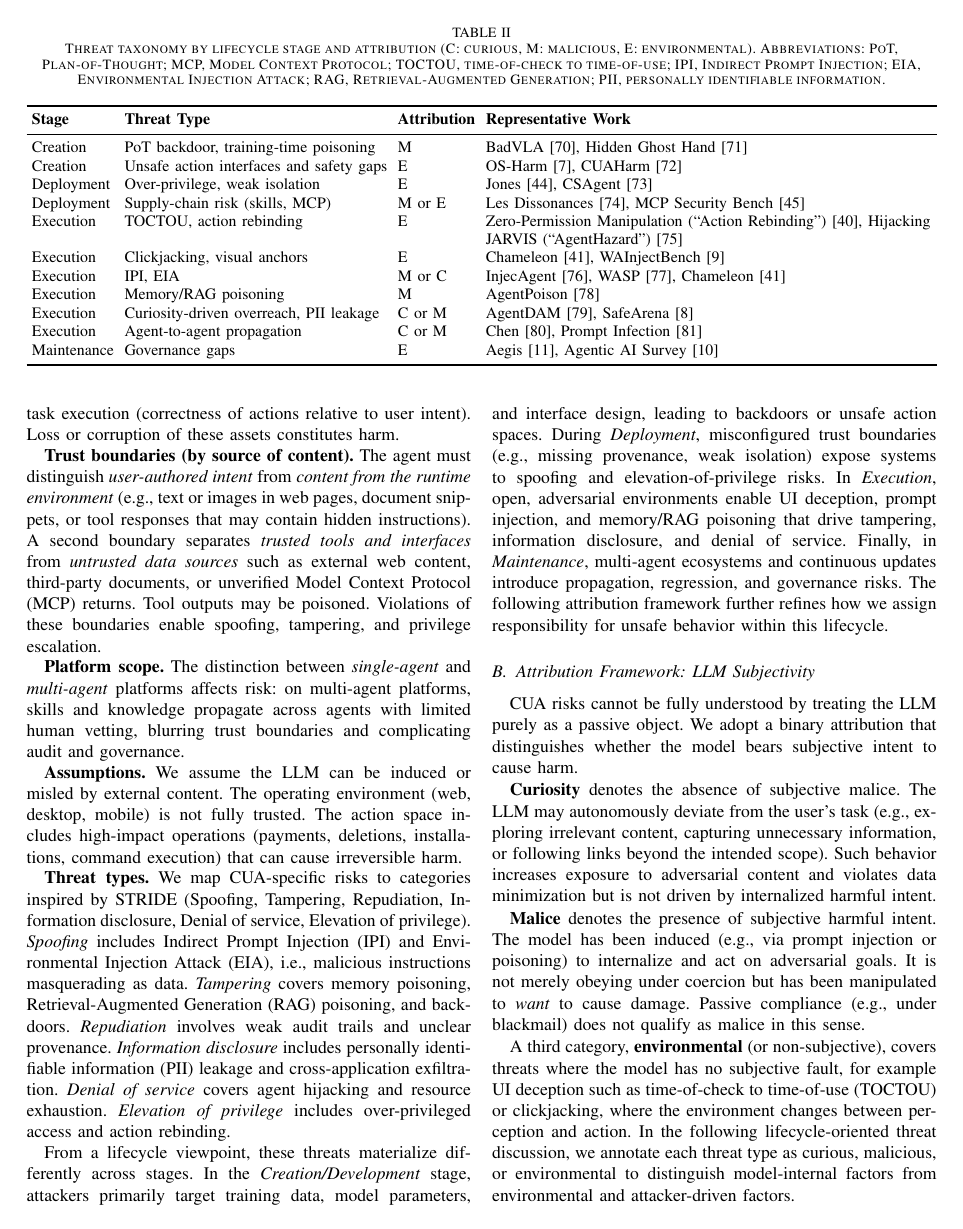
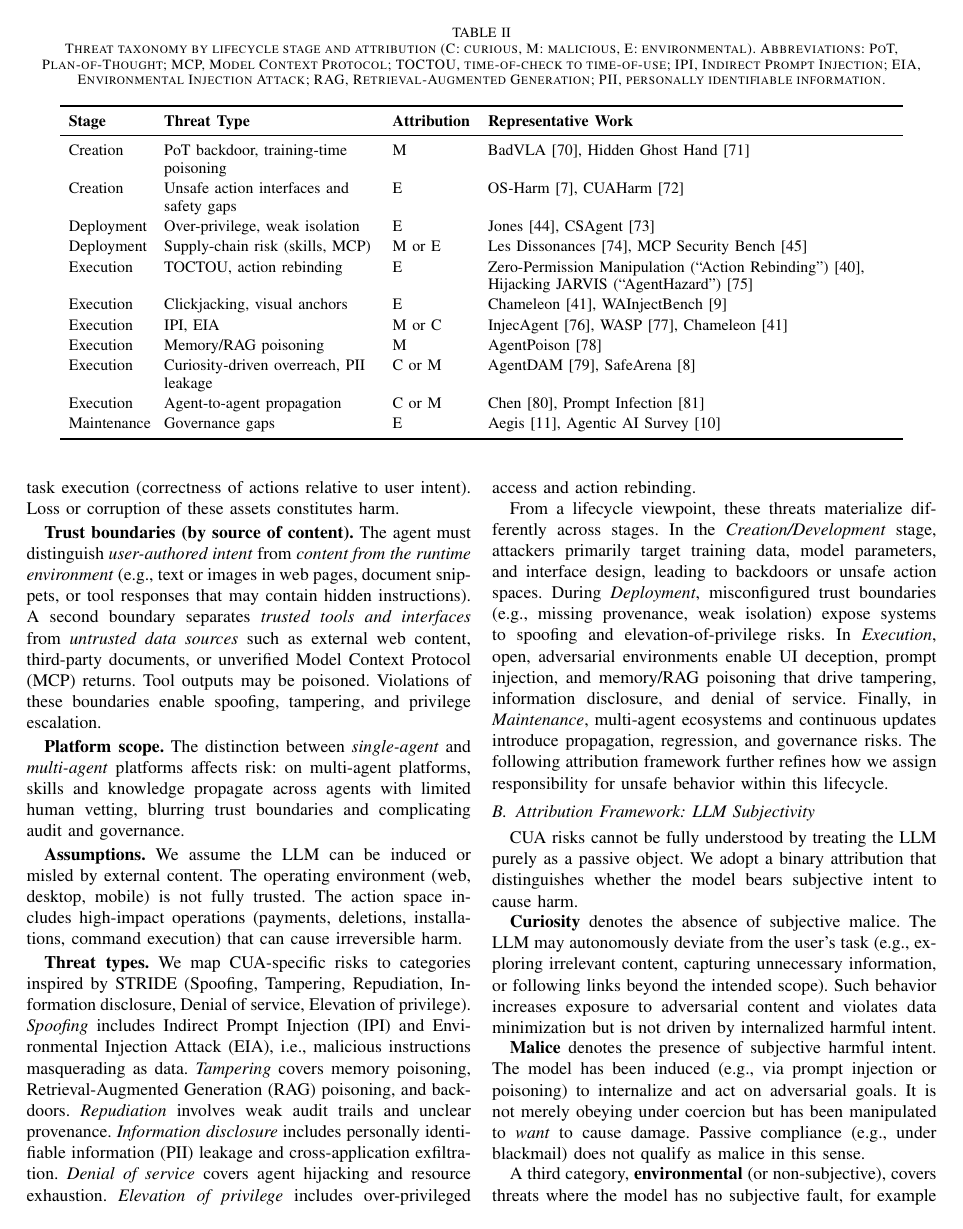
Before and after one commit to C-zj02/CUA-survey, a LaTeX paper (main.tex, which reads sections/05_security.tex): page 11 of 20. Compiled offline with pdfLaTeX.

Commit message:
表格修改

```diff
--- a/sections/05_security.tex
+++ b/sections/05_security.tex
@@ -8,9 +8,12 @@ This section provides a comprehensive analysis of security and privacy risks in
 \small
 \caption{Threat taxonomy by lifecycle stage and attribution (C: curious, M: malicious, E: environmental). Abbreviations: PoT, Plan-of-Thought; MCP, Model Context Protocol; TOCTOU, time-of-check to time-of-use; IPI, Indirect Prompt Injection; EIA, Environmental Injection Attack; RAG, Retrieval-Augmented Generation; PII, personally identifiable information.}
 \label{tab:cua_threats}
-\setlength{\tabcolsep}{3pt}
-\renewcommand{\arraystretch}{1.05}
-\begin{tabularx}{\textwidth}{l l l >{\raggedright\arraybackslash}X}
+\setlength{\tabcolsep}{5pt}
+\renewcommand{\arraystretch}{1.15}
+\begin{tabular}{>{\raggedright\arraybackslash}p{1.55cm}
+                >{\raggedright\arraybackslash}p{4.2cm}
+                >{\raggedright\arraybackslash}p{1.55cm}
+                >{\raggedright\arraybackslash}p{8.1cm}}
 \toprule
 \textbf{Stage} & \textbf{Threat Type} & \textbf{Attribution} & \textbf{Representative Work} \\
 \midrule
```
Also changed, not shown: sections/05_security.tex (2 more changed lines).
